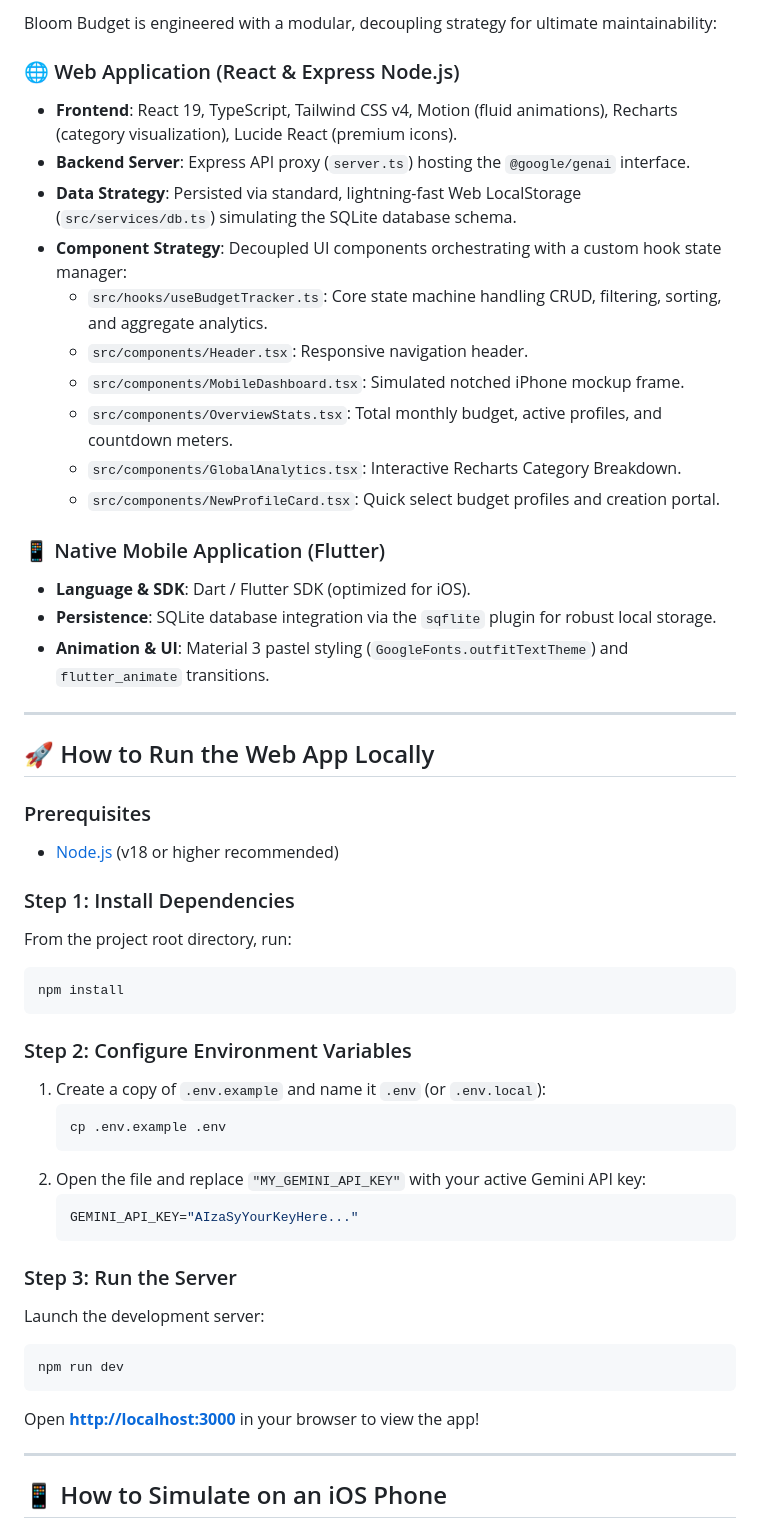
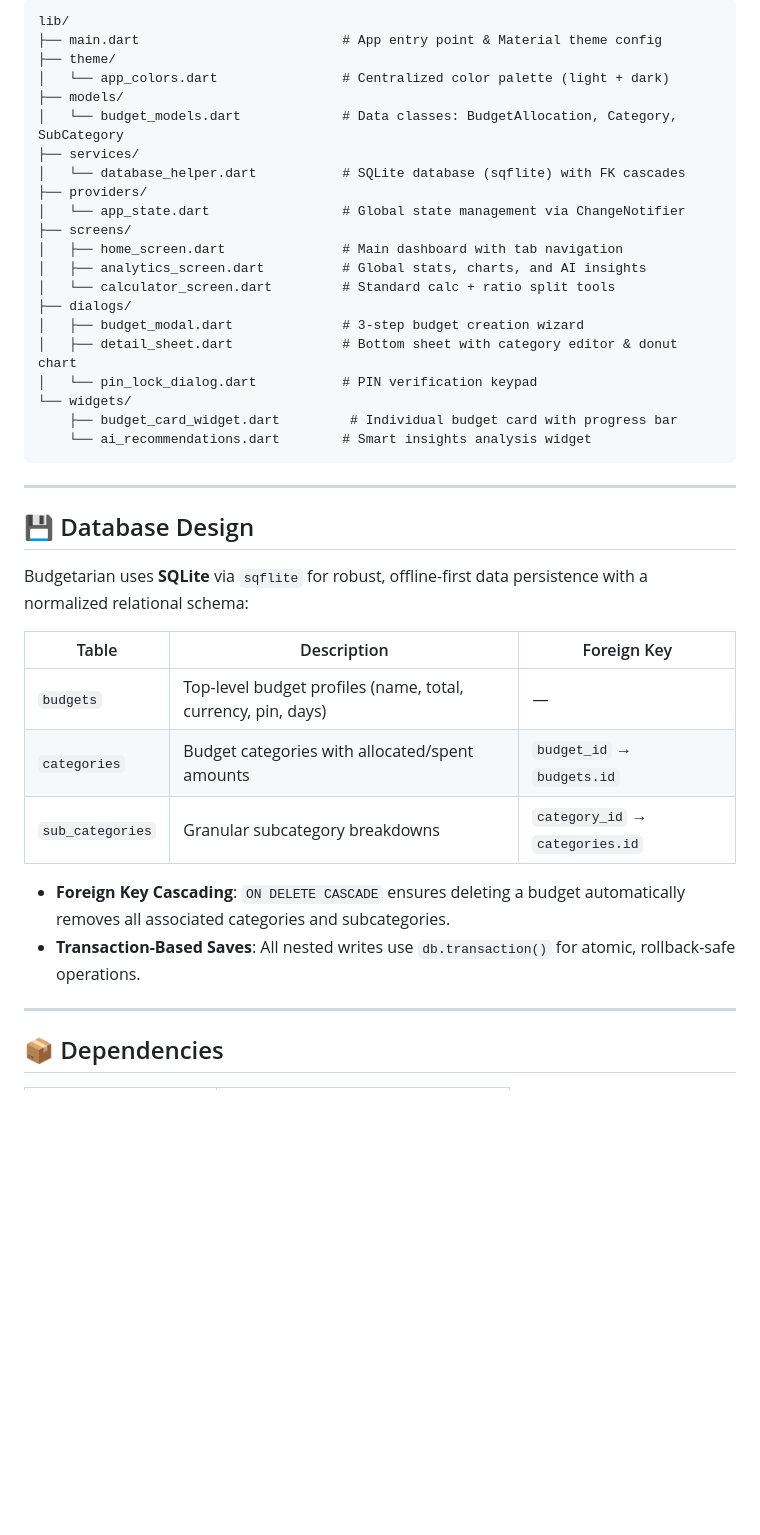
Before and after one commit to kael13/Personalized-Budget-Tracker, a Markdown page: README.md, the part around one of its changes. Drawn GitHub-style; blank space fills up the shorter version.

Commit message:
docs: rewrite README to reflect the transition to a Flutter-only project structure

````diff
--- a/README.md
+++ b/README.md
@@ -22,54 +51,44 @@
 
-Bloom Budget is engineered with a modular, decoupling strategy for ultimate maintainability:
-
-### 🌐 Web Application (React & Express Node.js)
-*   **Frontend**: React 19, TypeScript, Tailwind CSS v4, Motion (fluid animations), Recharts (category visualization), Lucide React (premium icons).
-*   **Backend Server**: Express API proxy (`server.ts`) hosting the `@google/genai` interface.
-*   **Data Strategy**: Persisted via standard, lightning-fast Web LocalStorage (`src/services/db.ts`) simulating the SQLite database schema.
-*   **Component Strategy**: Decoupled UI components orchestrating with a custom hook state manager:
-    *   `src/hooks/useBudgetTracker.ts`: Core state machine handling CRUD, filtering, sorting, and aggregate analytics.
-    *   `src/components/Header.tsx`: Responsive navigation header.
-    *   `src/components/MobileDashboard.tsx`: Simulated notched iPhone mockup frame.
-    *   `src/components/OverviewStats.tsx`: Total monthly budget, active profiles, and countdown meters.
-    *   `src/components/GlobalAnalytics.tsx`: Interactive Recharts Category Breakdown.
-    *   `src/components/NewProfileCard.tsx`: Quick select budget profiles and creation portal.
-
-### 📱 Native Mobile Application (Flutter)
-*   **Language & SDK**: Dart / Flutter SDK (optimized for iOS).
-*   **Persistence**: SQLite database integration via the `sqflite` plugin for robust local storage.
-*   **Animation & UI**: Material 3 pastel styling (`GoogleFonts.outfitTextTheme`) and `flutter_animate` transitions.
+```
+lib/
+├── main.dart                          # App entry point & Material theme config
+├── theme/
+│   └── app_colors.dart                # Centralized color palette (light + dark)
+├── models/
+│   └── budget_models.dart             # Data classes: BudgetAllocation, Category, SubCategory
+├── services/
+│   └── database_helper.dart           # SQLite database (sqflite) with FK cascades
+├── providers/
+│   └── app_state.dart                 # Global state management via ChangeNotifier
+├── screens/
+│   ├── home_screen.dart               # Main dashboard with tab navigation
+│   ├── analytics_screen.dart          # Global stats, charts, and AI insights
+│   └── calculator_screen.dart         # Standard calc + ratio split tools
+├── dialogs/
+│   ├── budget_modal.dart              # 3-step budget creation wizard
+│   ├── detail_sheet.dart              # Bottom sheet with category editor & donut chart
+│   └── pin_lock_dialog.dart           # PIN verification keypad
+└── widgets/
+    ├── budget_card_widget.dart         # Individual budget card with progress bar
+    └── ai_recommendations.dart        # Smart insights analysis widget
+```
 
 ---
 
-## 🚀 How to Run the Web App Locally
+## 💾 Database Design
 
-### Prerequisites
-*   [Node.js](https://nodejs.org/) (v18 or higher recommended)
+Budgetarian uses **SQLite** via `sqflite` for robust, offline-first data persistence with a normalized relational schema:
 
-### Step 1: Install Dependencies
-From the project root directory, run:
-```bash
-npm install
-```
+| Table | Description | Foreign Key |
+|-------|-------------|-------------|
+| `budgets` | Top-level budget profiles (name, total, currency, pin, days) | — |
+| `categories` | Budget categories with allocated/spent amounts | `budget_id` → `budgets.id` |
+| `sub_categories` | Granular subcategory breakdowns | `category_id` → `categories.id` |
 
-### Step 2: Configure Environment Variables
-1. Create a copy of `.env.example` and name it `.env` (or `.env.local`):
-   ```bash
-   cp .env.example .env
-   ```
-2. Open the file and replace `"MY_GEMINI_API_KEY"` with your active Gemini API key:
-   ```env
-   GEMINI_API_KEY="AIzaSyYourKeyHere..."
-   ```
-
-### Step 3: Run the Server
-Launch the development server:
-```bash
-npm run dev
-```
-Open **[http://localhost:3000](http://localhost:3000)** in your browser to view the app!
+- **Foreign Key Cascading**: `ON DELETE CASCADE` ensures deleting a budget automatically removes all associated categories and subcategories.
+- **Transaction-Based Saves**: All nested writes use `db.transaction()` for atomic, rollback-safe operations.
 
 ---
 
-## 📱 How to Simulate on an iOS Phone
+## 📦 Dependencies
 
````
Also changed, not shown: other parts of README.md (+96 -74 lines).
